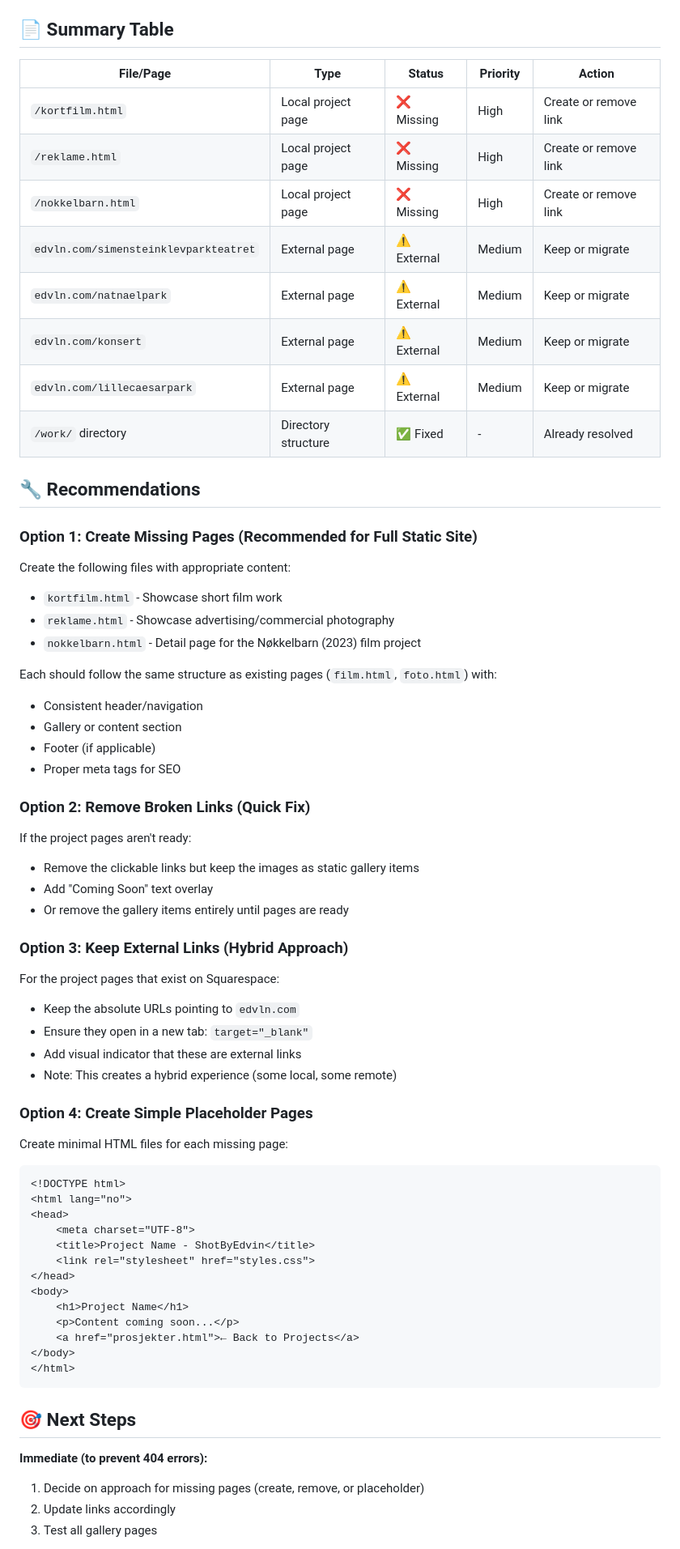
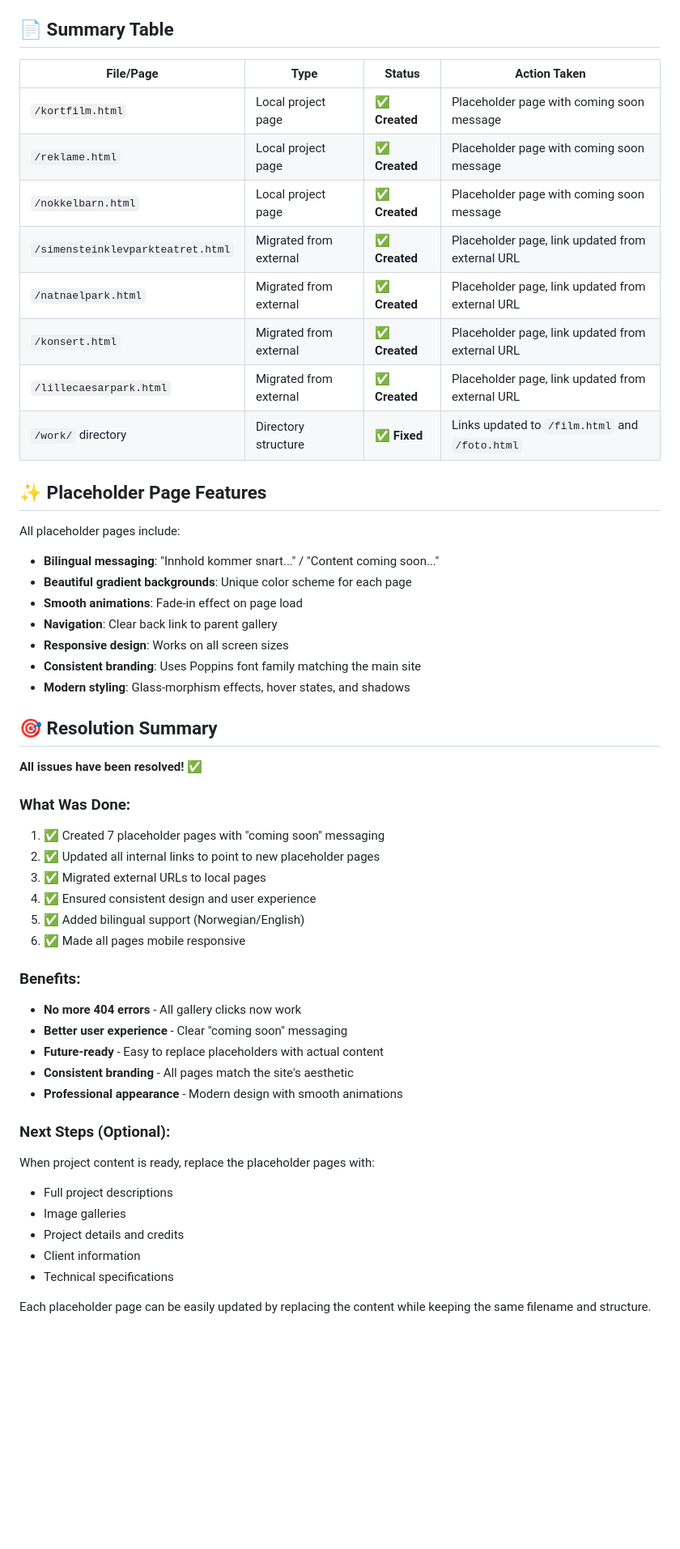
Before and after one commit to kmcnilsen/edvinTrialWebsite, a Markdown page: MISSING_FILES.md, the part around one of its changes. Shown at 81% size. GitHub-like rendering; blank space fills up the shorter version.

Commit message:
Update documentation to reflect all placeholder pages created
Co-authored-by: kmcnilsen <140484146+kmcnilsen@users.noreply.github.com>

````diff
--- a/MISSING_FILES.md
+++ b/MISSING_FILES.md
@@ -73,66 +67,54 @@ These pages are referenced as absolute URLs pointing to `edvln.com` and appear t
 
 ## 📄 Summary Table
 
-| File/Page | Type | Status | Priority | Action |
-|-----------|------|--------|----------|--------|
-| `/kortfilm.html` | Local project page | ❌ Missing | High | Create or remove link |
-| `/reklame.html` | Local project page | ❌ Missing | High | Create or remove link |
-| `/nokkelbarn.html` | Local project page | ❌ Missing | High | Create or remove link |
-| `edvln.com/simensteinklevparkteatret` | External page | ⚠️ External | Medium | Keep or migrate |
-| `edvln.com/natnaelpark` | External page | ⚠️ External | Medium | Keep or migrate |
-| `edvln.com/konsert` | External page | ⚠️ External | Medium | Keep or migrate |
-| `edvln.com/lillecaesarpark` | External page | ⚠️ External | Medium | Keep or migrate |
-| `/work/` directory | Directory structure | ✅ Fixed | - | Already resolved |
+| File/Page | Type | Status | Action Taken |
+|-----------|------|--------|--------------|
+| `/kortfilm.html` | Local project page | ✅ **Created** | Placeholder page with coming soon message |
+| `/reklame.html` | Local project page | ✅ **Created** | Placeholder page with coming soon message |
+| `/nokkelbarn.html` | Local project page | ✅ **Created** | Placeholder page with coming soon message |
+| `/simensteinklevparkteatret.html` | Migrated from external | ✅ **Created** | Placeholder page, link updated from external URL |
+| `/natnaelpark.html` | Migrated from external | ✅ **Created** | Placeholder page, link updated from external URL |
+| `/konsert.html` | Migrated from external | ✅ **Created** | Placeholder page, link updated from external URL |
+| `/lillecaesarpark.html` | Migrated from external | ✅ **Created** | Placeholder page, link updated from external URL |
+| `/work/` directory | Directory structure | ✅ **Fixed** | Links updated to `/film.html` and `/foto.html` |
 
-## 🔧 Recommendations
+## ✨ Placeholder Page Features
 
-### Option 1: Create Missing Pages (Recommended for Full Static Site)
-Create the following files with appropriate content:
-- `kortfilm.html` - Showcase short film work
-- `reklame.html` - Showcase advertising/commercial photography
-- `nokkelbarn.html` - Detail page for the Nøkkelbarn (2023) film project
+All placeholder pages include:
+- **Bilingual messaging**: "Innhold kommer snart..." / "Content coming soon..."
+- **Beautiful gradient backgrounds**: Unique color scheme for each page
+- **Smooth animations**: Fade-in effect on page load
+- **Navigation**: Clear back link to parent gallery
+- **Responsive design**: Works on all screen sizes
+- **Consistent branding**: Uses Poppins font family matching the main site
+- **Modern styling**: Glass-morphism effects, hover states, and shadows
 
-Each should follow the same structure as existing pages (`film.html`, `foto.html`) with:
-- Consistent header/navigation
-- Gallery or content section
-- Footer (if applicable)
-- Proper meta tags for SEO
+## 🎯 Resolution Summary
 
-### Option 2: Remove Broken Links (Quick Fix)
-If the project pages aren't ready:
-- Remove the clickable links but keep the images as static gallery items
-- Add "Coming Soon" text overlay
-- Or remove the gallery items entirely until pages are ready
+**All issues have been resolved!** ✅
 
-### Option 3: Keep External Links (Hybrid Approach)
-For the project pages that exist on Squarespace:
-- Keep the absolute URLs pointing to `edvln.com`
-- Ensure they open in a new tab: `target="_blank"`
-- Add visual indicator that these are external links
-- Note: This creates a hybrid experience (some local, some remote)
+### What Was Done:
+1. ✅ Created 7 placeholder pages with "coming soon" messaging
+2. ✅ Updated all internal links to point to new placeholder pages
+3. ✅ Migrated external URLs to local pages
+4. ✅ Ensured consistent design and user experience
+5. ✅ Added bilingual support (Norwegian/English)
+6. ✅ Made all pages mobile responsive
 
-### Option 4: Create Simple Placeholder Pages
-Create minimal HTML files for each missing page:
-```html
-<!DOCTYPE html>
-<html lang="no">
-<head>
-    <meta charset="UTF-8">
-    <title>Project Name - ShotByEdvin</title>
-    <link rel="stylesheet" href="styles.css">
-</head>
-<body>
-    <h1>Project Name</h1>
-    <p>Content coming soon...</p>
-    <a href="prosjekter.html">← Back to Projects</a>
-</body>
-</html>
-```
+### Benefits:
+- **No more 404 errors** - All gallery clicks now work
+- **Better user experience** - Clear "coming soon" messaging
+- **Future-ready** - Easy to replace placeholders with actual content
+- **Consistent branding** - All pages match the site's aesthetic
+- **Professional appearance** - Modern design with smooth animations
 
-## 🎯 Next Steps
+### Next Steps (Optional):
+When project content is ready, replace the placeholder pages with:
+- Full project descriptions
+- Image galleries
+- Project details and credits
+- Client information
+- Technical specifications
 
-**Immediate (to prevent 404 errors):**
-1. Decide on approach for missing pages (create, remove, or placeholder)
-2. Update links accordingly
-3. Test all gallery pages
+Each placeholder page can be easily updated by replacing the content while keeping the same filename and structure.
 
````
Also changed, not shown: other parts of MISSING_FILES.md (+42 -56 lines).
